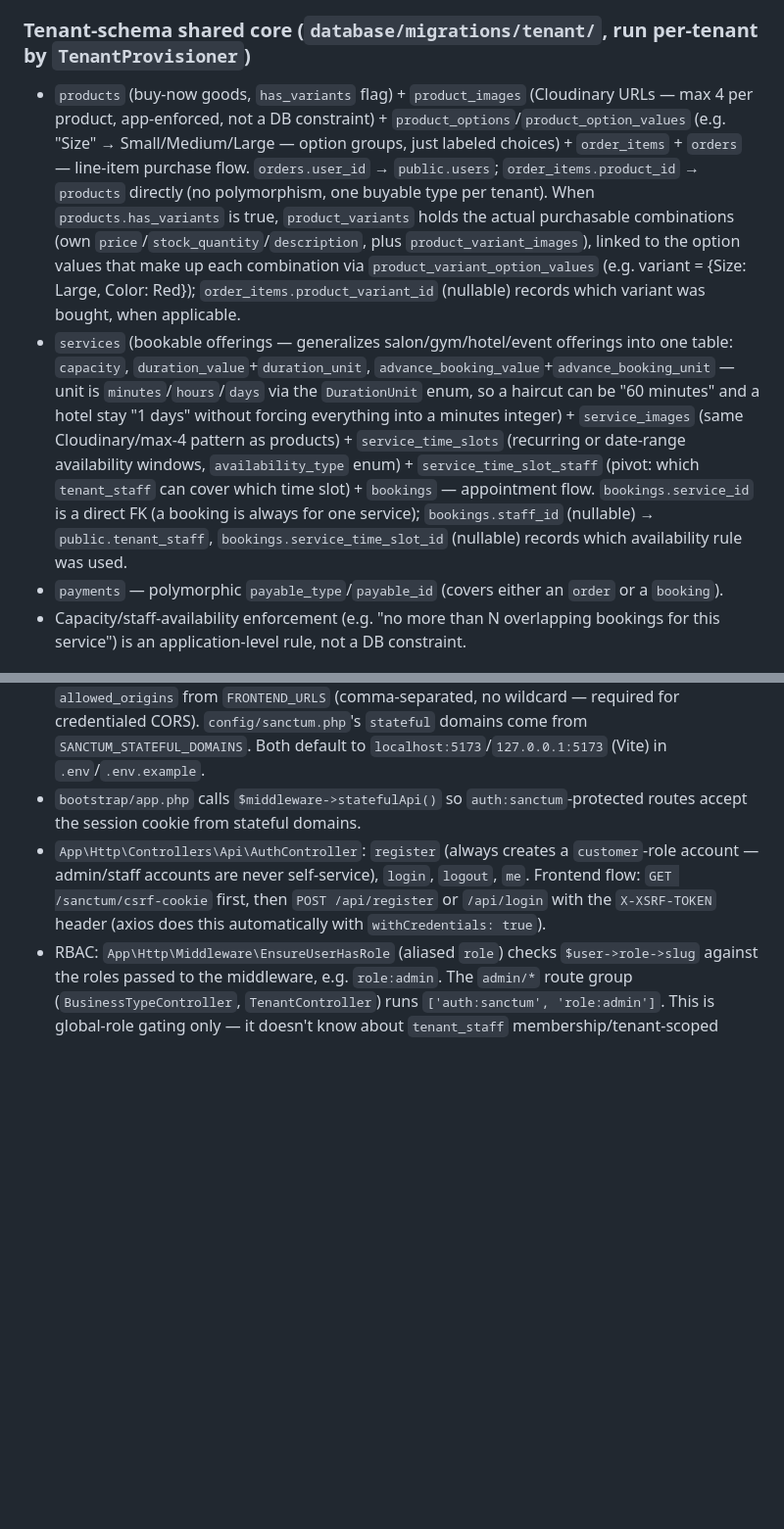
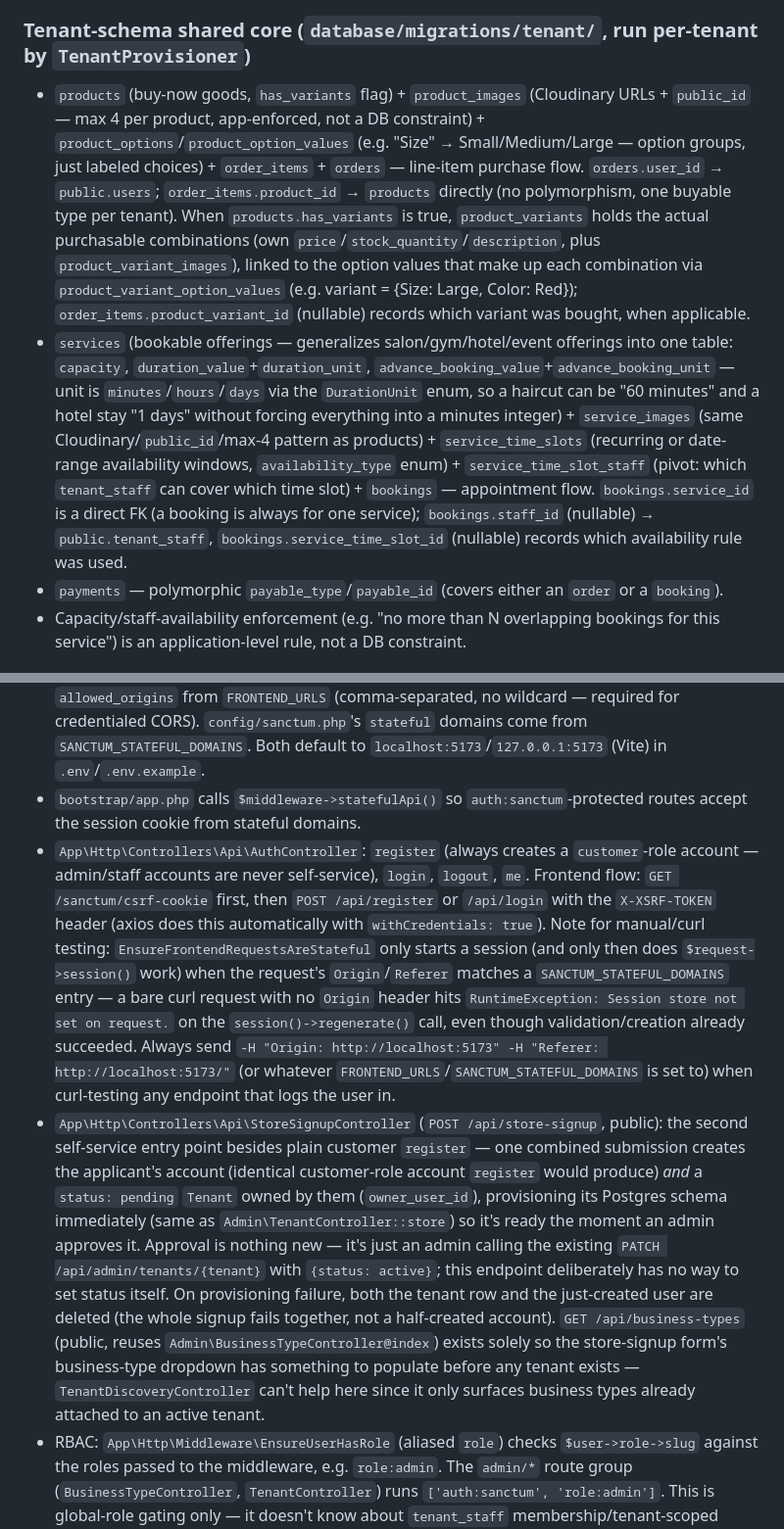
Before and after one commit to bahaa-333/ecommerce-and-booking-system, a Markdown page: backend/CLAUDE.md, 2 parts joined by grey strips. Shown at 98% size. Rendered like a GitHub page; blank space fills up the shorter version.

```diff
--- a/backend/CLAUDE.md
+++ b/backend/CLAUDE.md
@@ -50,8 +50,8 @@ Rather than a separate set of tables per business model, the schema uses one gen
 
 ### Tenant-schema shared core (`database/migrations/tenant/`, run per-tenant by `TenantProvisioner`)
 
-- `products` (buy-now goods, `has_variants` flag) + `product_images` (Cloudinary URLs — max 4 per product, app-enforced, not a DB constraint) + `product_options`/`product_option_values` (e.g. "Size" → Small/Medium/Large — option groups, just labeled choices) + `order_items` + `orders` — line-item purchase flow. `orders.user_id` → `public.users`; `order_items.product_id` → `products` directly (no polymorphism, one buyable type per tenant). When `products.has_variants` is true, `product_variants` holds the actual purchasable combinations (own `price`/`stock_quantity`/`description`, plus `product_variant_images`), linked to the option values that make up each combination via `product_variant_option_values` (e.g. variant = {Size: Large, Color: Red}); `order_items.product_variant_id` (nullable) records which variant was bought, when applicable.
-- `services` (bookable offerings — generalizes salon/gym/hotel/event offerings into one table: `capacity`, `duration_value`+`duration_unit`, `advance_booking_value`+`advance_booking_unit` — unit is `minutes`/`hours`/`days` via the `DurationUnit` enum, so a haircut can be "60 minutes" and a hotel stay "1 days" without forcing everything into a minutes integer) + `service_images` (same Cloudinary/max-4 pattern as products) + `service_time_slots` (recurring or date-range availability windows, `availability_type` enum) + `service_time_slot_staff` (pivot: which `tenant_staff` can cover which time slot) + `bookings` — appointment flow. `bookings.service_id` is a direct FK (a booking is always for one service); `bookings.staff_id` (nullable) → `public.tenant_staff`, `bookings.service_time_slot_id` (nullable) records which availability rule was used.
+- `products` (buy-now goods, `has_variants` flag) + `product_images` (Cloudinary URLs + `public_id` — max 4 per product, app-enforced, not a DB constraint) + `product_options`/`product_option_values` (e.g. "Size" → Small/Medium/Large — option groups, just labeled choices) + `order_items` + `orders` — line-item purchase flow. `orders.user_id` → `public.users`; `order_items.product_id` → `products` directly (no polymorphism, one buyable type per tenant). When `products.has_variants` is true, `product_variants` holds the actual purchasable combinations (own `price`/`stock_quantity`/`description`, plus `product_variant_images`), linked to the option values that make up each combination via `product_variant_option_values` (e.g. variant = {Size: Large, Color: Red}); `order_items.product_variant_id` (nullable) records which variant was bought, when applicable.
+- `services` (bookable offerings — generalizes salon/gym/hotel/event offerings into one table: `capacity`, `duration_value`+`duration_unit`, `advance_booking_value`+`advance_booking_unit` — unit is `minutes`/`hours`/`days` via the `DurationUnit` enum, so a haircut can be "60 minutes" and a hotel stay "1 days" without forcing everything into a minutes integer) + `service_images` (same Cloudinary/`public_id`/max-4 pattern as products) + `service_time_slots` (recurring or date-range availability windows, `availability_type` enum) + `service_time_slot_staff` (pivot: which `tenant_staff` can cover which time slot) + `bookings` — appointment flow. `bookings.service_id` is a direct FK (a booking is always for one service); `bookings.staff_id` (nullable) → `public.tenant_staff`, `bookings.service_time_slot_id` (nullable) records which availability rule was used.
 - `payments` — polymorphic `payable_type`/`payable_id` (covers either an `order` or a `booking`).
 - Capacity/staff-availability enforcement (e.g. "no more than N overlapping bookings for this service") is an application-level rule, not a DB constraint.
 
@@ -131,7 +131,8 @@ vendor/bin/pint        # Laravel Pint (PSR-12-based code style)
 - **Laravel Sanctum, SPA (cookie) mode** — the React frontend and API are treated as a first-party pair, not a third-party API consumer. Login/register set an HttpOnly session cookie via CSRF-protected endpoints; there's no bearer token to store in JS. `personal_access_tokens` table exists (Sanctum's standard migration) but isn't used by this flow — only relevant if a future mobile app/third-party client needs real API tokens.
 - `config/cors.php` (published, not framework-default) sets `supports_credentials => true` and `allowed_origins` from `FRONTEND_URLS` (comma-separated, no wildcard — required for credentialed CORS). `config/sanctum.php`'s `stateful` domains come from `SANCTUM_STATEFUL_DOMAINS`. Both default to `localhost:5173`/`127.0.0.1:5173` (Vite) in `.env`/`.env.example`.
 - `bootstrap/app.php` calls `$middleware->statefulApi()` so `auth:sanctum`-protected routes accept the session cookie from stateful domains.
-- `App\Http\Controllers\Api\AuthController`: `register` (always creates a `customer`-role account — admin/staff accounts are never self-service), `login`, `logout`, `me`. Frontend flow: `GET /sanctum/csrf-cookie` first, then `POST /api/register` or `/api/login` with the `X-XSRF-TOKEN` header (axios does this automatically with `withCredentials: true`).
+- `App\Http\Controllers\Api\AuthController`: `register` (always creates a `customer`-role account — admin/staff accounts are never self-service), `login`, `logout`, `me`. Frontend flow: `GET /sanctum/csrf-cookie` first, then `POST /api/register` or `/api/login` with the `X-XSRF-TOKEN` header (axios does this automatically with `withCredentials: true`). Note for manual/curl testing: `EnsureFrontendRequestsAreStateful` only starts a session (and only then does `$request->session()` work) when the request's `Origin`/`Referer` matches a `SANCTUM_STATEFUL_DOMAINS` entry — a bare curl request with no `Origin` header hits `RuntimeException: Session store not set on request.` on the `session()->regenerate()` call, even though validation/creation already succeeded. Always send `-H "Origin: http://localhost:5173" -H "Referer: http://localhost:5173/"` (or whatever `FRONTEND_URLS`/`SANCTUM_STATEFUL_DOMAINS` is set to) when curl-testing any endpoint that logs the user in.
+- `App\Http\Controllers\Api\StoreSignupController` (`POST /api/store-signup`, public): the second self-service entry point besides plain customer `register` — one combined submission creates the applicant's account (identical customer-role account `register` would produce) *and* a `status: pending` `Tenant` owned by them (`owner_user_id`), provisioning its Postgres schema immediately (same as `Admin\TenantController::store`) so it's ready the moment an admin approves it. Approval is nothing new — it's just an admin calling the existing `PATCH /api/admin/tenants/{tenant}` with `{status: active}`; this endpoint deliberately has no way to set status itself. On provisioning failure, both the tenant row and the just-created user are deleted (the whole signup fails together, not a half-created account). `GET /api/business-types` (public, reuses `Admin\BusinessTypeController@index`) exists solely so the store-signup form's business-type dropdown has something to populate before any tenant exists — `TenantDiscoveryController` can't help here since it only surfaces business types already attached to an active tenant.
 - RBAC: `App\Http\Middleware\EnsureUserHasRole` (aliased `role`) checks `$user->role->slug` against the roles passed to the middleware, e.g. `role:admin`. The `admin/*` route group (`BusinessTypeController`, `TenantController`) runs `['auth:sanctum', 'role:admin']`. This is global-role gating only — it doesn't know about `tenant_staff` membership/tenant-scoped roles, which will need a separate check once tenant-scoped routes exist.
 
 ## Tenant-scoped requests
```
Also changed, not shown: other parts of backend/CLAUDE.md (+9 -2 lines).
